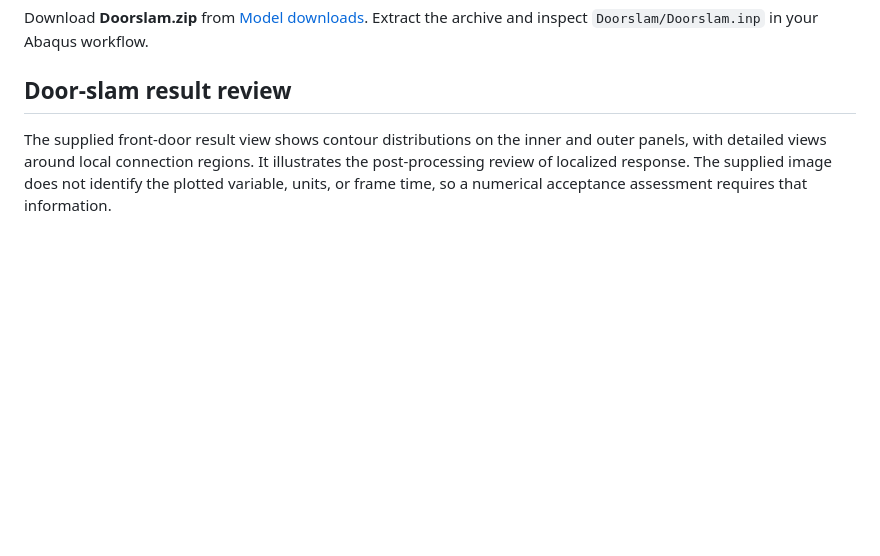
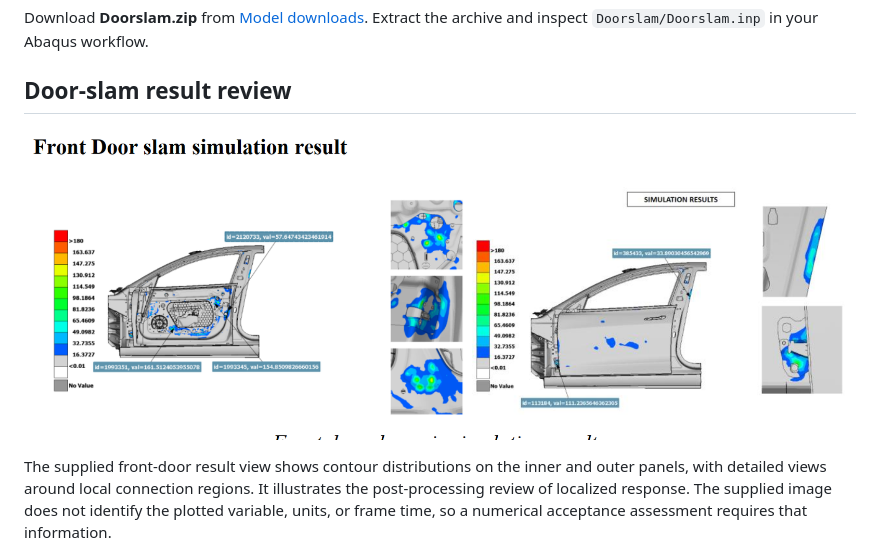
Before and after one commit to vectenor-engineering/abaqus-structural-analysis, a Markdown page: README.md, the part around the change. Rendered like a GitHub page; pictures changed too: door-slam-results.png (added); blank space fills up the shorter version.

Commit message:
Add door-slam result illustration

```diff
--- a/README.md
+++ b/README.md
@@ -9,6 +9,8 @@ An Abaqus/Explicit input deck with rotating-velocity initial conditions, general
 Download **Doorslam.zip** from [Model downloads](https://github.com/vectenor-engineering/abaqus-structural-analysis/releases/tag/models-v1). Extract the archive and inspect `Doorslam/Doorslam.inp` in your Abaqus workflow.
 
 ## Door-slam result review
+
+![Front door-slam simulation contour views](door-slam-results.png)
 
 The supplied front-door result view shows contour distributions on the inner and outer panels, with detailed views around local connection regions. It illustrates the post-processing review of localized response. The supplied image does not identify the plotted variable, units, or frame time, so a numerical acceptance assessment requires that information.
 
```
